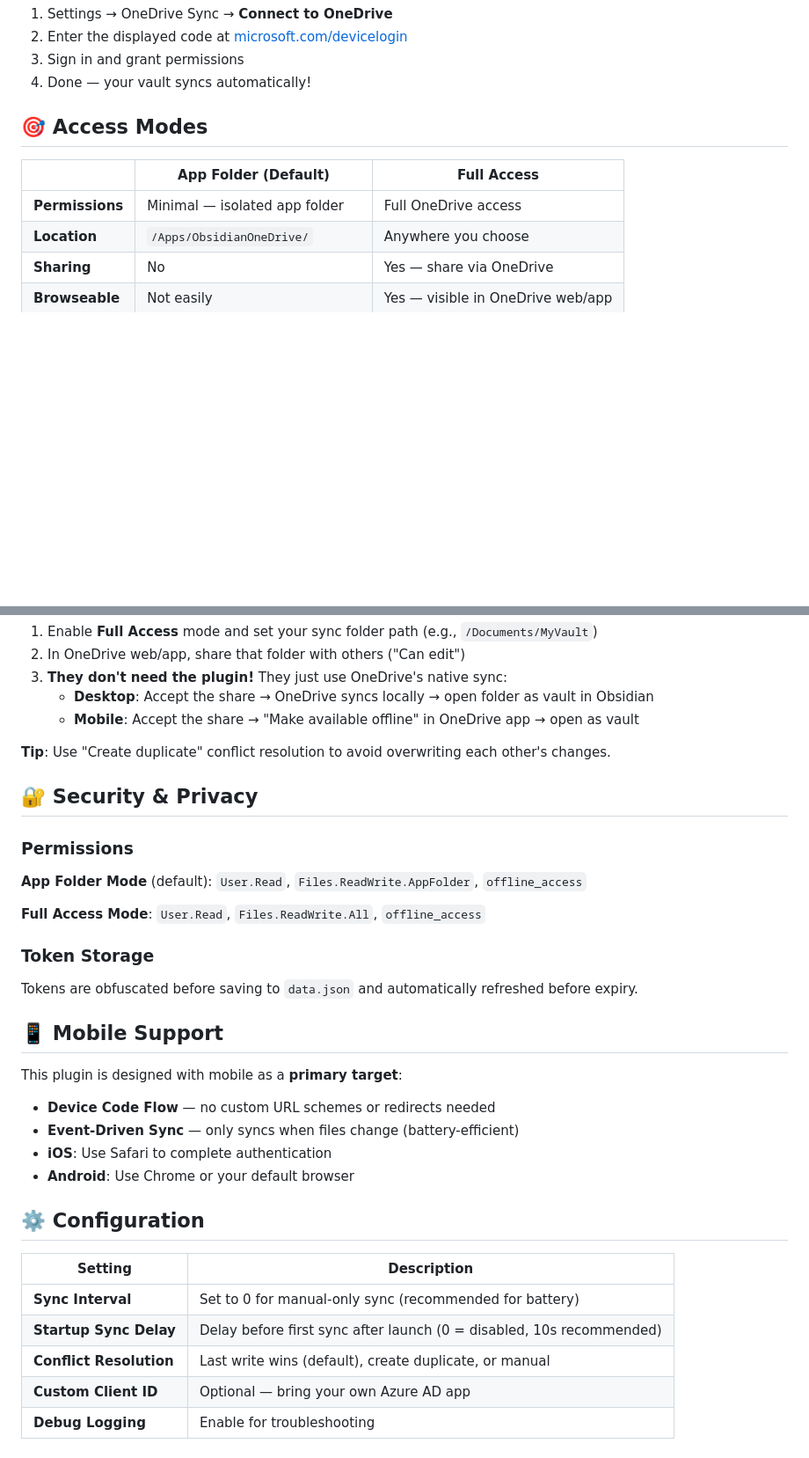
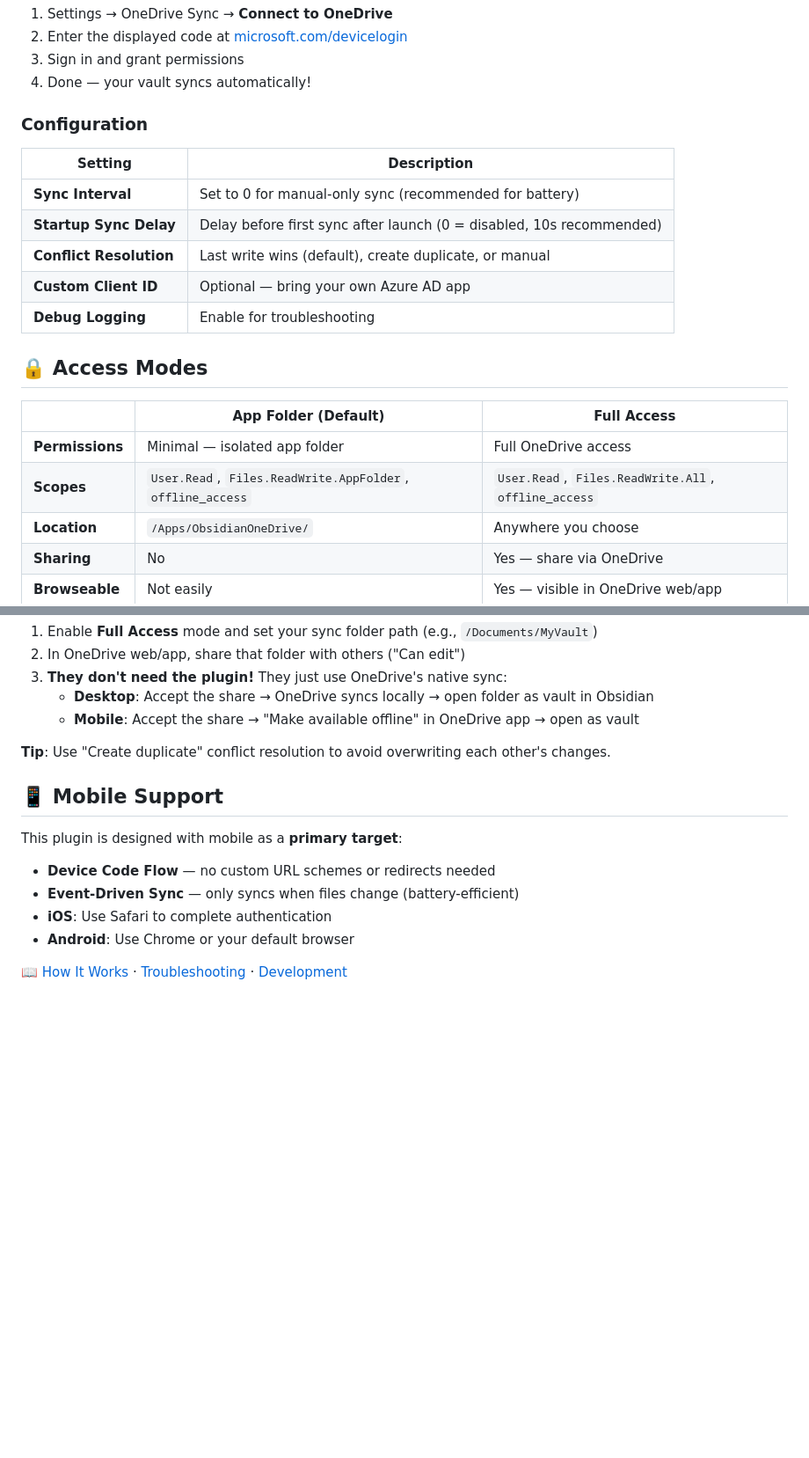
Before and after one commit to JeffSteinbok/obsidian-onedrive, a Markdown page: README.md, 2 parts joined by grey strips. Shown at 88% size. Drawn GitHub-style; blank space fills up the shorter version.

Commit message:
Reorganize README: config under setup, add doc links, split pages
Co-authored-by: Copilot <223556219+Copilot@users.noreply.github.com>

```diff
--- a/README.md
+++ b/README.md
@@ -36,11 +36,22 @@ Sync your Obsidian vault with **OneDrive Personal** accounts. Zero-config, mobil
 3. Sign in and grant permissions
 4. Done — your vault syncs automatically!
 
-## 🎯 Access Modes
+### Configuration
+
+| Setting | Description |
+|---|---|
+| **Sync Interval** | Set to 0 for manual-only sync (recommended for battery) |
+| **Startup Sync Delay** | Delay before first sync after launch (0 = disabled, 10s recommended) |
+| **Conflict Resolution** | Last write wins (default), create duplicate, or manual |
+| **Custom Client ID** | Optional — bring your own Azure AD app |
+| **Debug Logging** | Enable for troubleshooting |
+
+## 🔒 Access Modes
 
 | | App Folder (Default) | Full Access |
 |---|---|---|
 | **Permissions** | Minimal — isolated app folder | Full OneDrive access |
+| **Scopes** | `User.Read`, `Files.ReadWrite.AppFolder`, `offline_access` | `User.Read`, `Files.ReadWrite.All`, `offline_access` |
 | **Location** | `/Apps/ObsidianOneDrive/` | Anywhere you choose |
 | **Sharing** | No | Yes — share via OneDrive |
 | **Browseable** | Not easily | Yes — visible in OneDrive web/app |
@@ -58,18 +69,6 @@ To switch modes: Settings → OneDrive Sync → Access Mode, then disconnect and
 
 **Tip**: Use "Create duplicate" conflict resolution to avoid overwriting each other's changes.
 
-## 🔐 Security & Privacy
-
-### Permissions
-
-**App Folder Mode** (default): `User.Read`, `Files.ReadWrite.AppFolder`, `offline_access`
-
-**Full Access Mode**: `User.Read`, `Files.ReadWrite.All`, `offline_access`
-
-### Token Storage
-
-Tokens are obfuscated before saving to `data.json` and automatically refreshed before expiry.
-
 ## 📱 Mobile Support
 
 This plugin is designed with mobile as a **primary target**:
@@ -79,12 +78,4 @@ This plugin is designed with mobile as a **primary target**:
 - **iOS**: Use Safari to complete authentication
 - **Android**: Use Chrome or your default browser
 
-## ⚙️ Configuration
-
-| Setting | Description |
-|---|---|
-| **Sync Interval** | Set to 0 for manual-only sync (recommended for battery) |
-| **Startup Sync Delay** | Delay before first sync after launch (0 = disabled, 10s recommended) |
-| **Conflict Resolution** | Last write wins (default), create duplicate, or manual |
-| **Custom Client ID** | Optional — bring your own Azure AD app |
-| **Debug Logging** | Enable for troubleshooting |
+📖 [How It Works](docs/HOW_IT_WORKS.md) · [Troubleshooting](docs/TROUBLESHOOTING.md) · [Development](docs/DEVELOPMENT.md)
```
Also changed, not shown: docs/HOW_IT_WORKS.md (added, +34 -0 lines), docs/TROUBLESHOOTING.md (added, +26 -0 lines).
